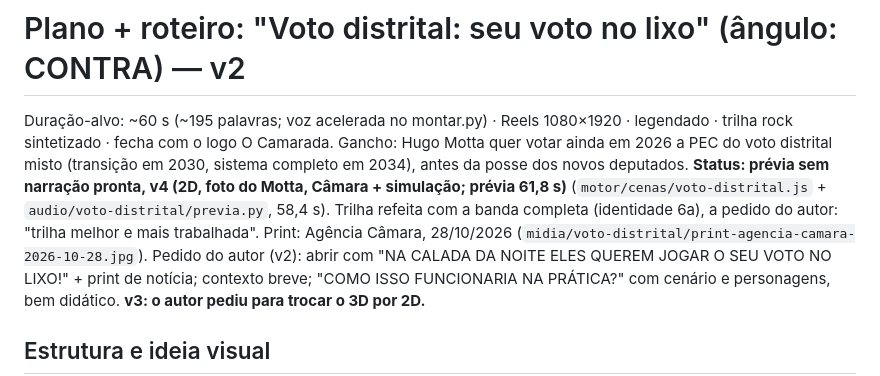
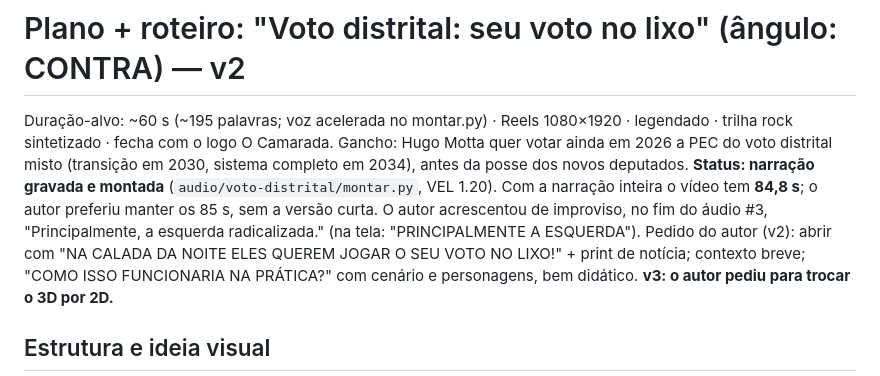
Before and after one commit to leoduartesouzabrasil-cell/MEU-REPOSIT-RIO, a Markdown page: roteiros/voto-distrital.md, the part around the change. Drawn GitHub-style.

Commit message:
Roteiro do voto distrital: status final (85 s, narração inteira)
Co-Authored-By: Claude Opus 5.5 <noreply@anthropic.com>
Claude-Session: https://claude.ai/code/session_01XvS1qymZC48cEc2EdVsYp5

```diff
--- a/roteiros/voto-distrital.md
+++ b/roteiros/voto-distrital.md
@@ -2,7 +2,7 @@
 
 Duração-alvo: ~60 s (~195 palavras; voz acelerada no montar.py) · Reels 1080×1920 · legendado · trilha rock sintetizado · fecha com o logo O Camarada.
 Gancho: Hugo Motta quer votar ainda em 2026 a PEC do voto distrital misto (transição em 2030, sistema completo em 2034), antes da posse dos novos deputados.
-**Status: prévia sem narração pronta, v4 (2D, foto do Motta, Câmara + simulação; prévia 61,8 s)** (`motor/cenas/voto-distrital.js` + `audio/voto-distrital/previa.py`, 58,4 s). Trilha refeita com a banda completa (identidade 6a), a pedido do autor: "trilha melhor e mais trabalhada". Print: Agência Câmara, 28/10/2026 (`midia/voto-distrital/print-agencia-camara-2026-10-28.jpg`).
+**Status: narração gravada e montada** (`audio/voto-distrital/montar.py`, VEL 1.20). Com a narração inteira o vídeo tem **84,8 s**; o autor preferiu manter os 85 s, sem a versão curta. O autor acrescentou de improviso, no fim do áudio #3, "Principalmente, a esquerda radicalizada." (na tela: "PRINCIPALMENTE A ESQUERDA").
 Pedido do autor (v2): abrir com "NA CALADA DA NOITE ELES QUEREM JOGAR O SEU VOTO NO LIXO!" + print de notícia; contexto breve; "COMO ISSO FUNCIONARIA NA PRÁTICA?" com cenário e personagens, bem didático. **v3: o autor pediu para trocar o 3D por 2D.**
 
 ## Estrutura e ideia visual
```
